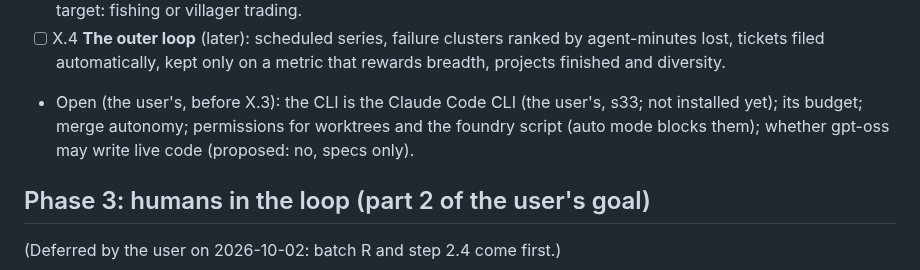
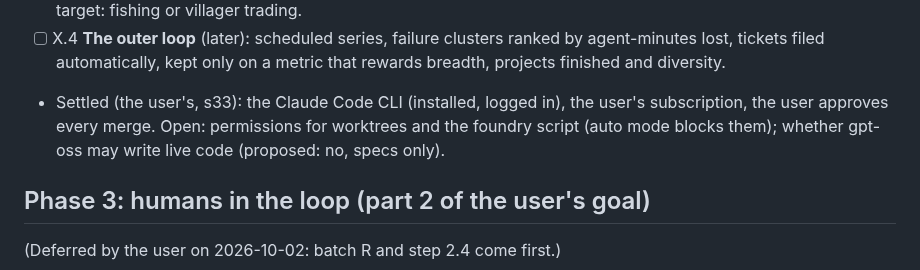
Before and after one commit to delphium226/MCAISandbox, a Markdown page: docs/PLAN.md, the part around the change. Rendered like a GitHub page.

```diff
--- a/docs/PLAN.md
+++ b/docs/PLAN.md
@@ -1111,9 +1111,9 @@ Gemini CLIs) on test world 2; an outer loop turns run metrics into foundry ticke
   villager trading.
 - [ ] X.4 **The outer loop** (later): scheduled series, failure clusters ranked by agent-minutes lost, tickets filed
   automatically, kept only on a metric that rewards breadth, projects finished and diversity.
-- Open (the user's, before X.3): the CLI is the Claude Code CLI (the user's, s33; not installed yet); its budget; merge
-  autonomy; permissions for worktrees and the foundry script (auto mode blocks them); whether gpt-oss may write live code
-  (proposed: no, specs only).
+- Settled (the user's, s33): the Claude Code CLI (installed, logged in), the user's subscription, the user approves every
+  merge. Open: permissions for worktrees and the foundry script (auto mode blocks them); whether gpt-oss may write live
+  code (proposed: no, specs only).
 
 ## Phase 3: humans in the loop (part 2 of the user's goal)
 
```
Also changed, not shown: docs/DECISIONS.md (+5 -2 lines).
